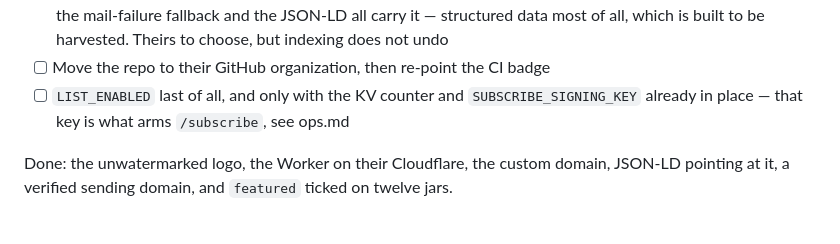
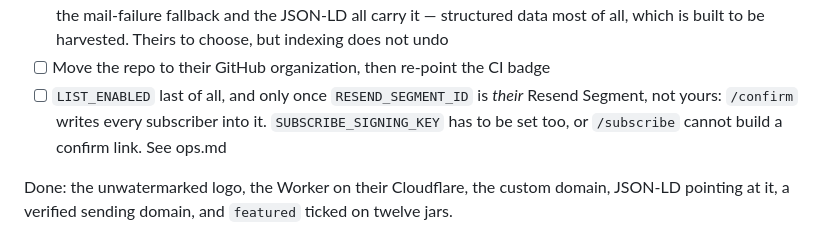
Before and after one commit to rwickliffe/hotstuff, a Markdown page: README.md, the part around the change. Rendered like a GitHub page.

Commit message:
Name the Segment, not a KV counter, as the LIST_ENABLED gate
The launch list said a KV counter and SUBSCRIBE_SIGNING_KEY arm
/subscribe. There is no counter on that path (MAIL_IP and MAIL_EMAIL are
rate-limit bindings, CATALOG is the sheet cache), and the gate that
matters is the one site.js, wrangler.jsonc and the Mail section already
state: /confirm writes subscribers into RESEND_SEGMENT_ID, so it has to be
their Segment before the flag flips. The signing key stays, as a
prerequisite rather than the gate.

```diff
--- a/README.md
+++ b/README.md
@@ -187,9 +187,10 @@ serving their sheet, with the contact form delivering. What is left:
       and the JSON-LD all carry it — structured data most of all, which is
       built to be harvested. Theirs to choose, but indexing does not undo
 - [ ] Move the repo to their GitHub organization, then re-point the CI badge
-- [ ] `LIST_ENABLED` last of all, and only with the KV counter and
-      `SUBSCRIBE_SIGNING_KEY` already in place — that key is what arms
-      `/subscribe`, see ops.md
+- [ ] `LIST_ENABLED` last of all, and only once `RESEND_SEGMENT_ID` is
+      *their* Resend Segment, not yours: `/confirm` writes every subscriber
+      into it. `SUBSCRIBE_SIGNING_KEY` has to be set too, or `/subscribe`
+      cannot build a confirm link. See ops.md
 
 Done: the unwatermarked logo, the Worker on their Cloudflare, the custom
 domain, JSON-LD pointing at it, a verified sending domain, and `featured`
```
